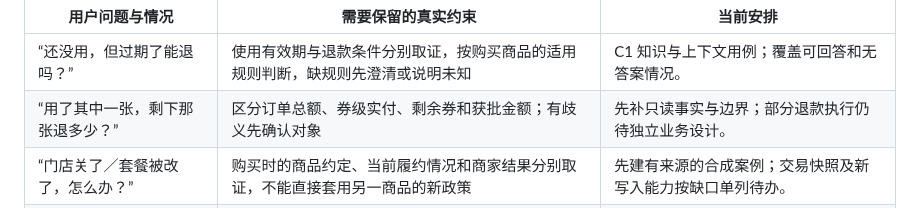
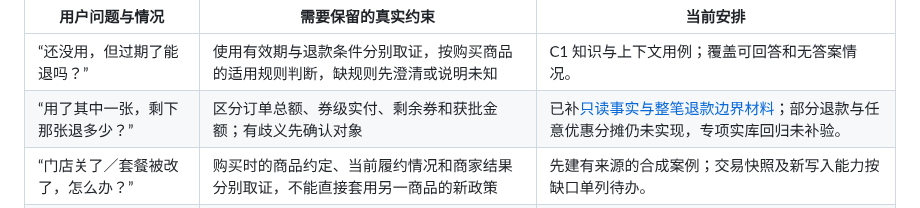
Before and after one commit to erha1499/dave-agent, a Markdown page: plan.md, the part around the change. Drawn GitHub-style.

Commit message:
docs: sync remaining-coupon evidence status

```diff
--- a/plan.md
+++ b/plan.md
@@ -630,7 +630,7 @@ MVP 范围先限于单门店、单张未核销券的整笔模拟退款。使用
 | 用户问题与情况 | 需要保留的真实约束 | 当前安排 |
 | --- | --- | --- |
 | “还没用，但过期了能退吗？” | 使用有效期与退款条件分别取证，按购买商品的适用规则判断，缺规则先澄清或说明未知 | C1 知识与上下文用例；覆盖可回答和无答案情况。 |
-| “用了其中一张，剩下那张退多少？” | 区分订单总额、券级实付、剩余券和获批金额；有歧义先确认对象 | 先补只读事实与边界；部分退款执行仍待独立业务设计。 |
+| “用了其中一张，剩下那张退多少？” | 区分订单总额、券级实付、剩余券和获批金额；有歧义先确认对象 | 已补[只读事实与整笔退款边界材料](./docs/after-sales.md#剩余实付与整笔退款边界审计2026-10-08)；部分退款与任意优惠分摊仍未实现，专项实库回归未补验。 |
 | “门店关了／套餐被改了，怎么办？” | 购买时的商品约定、当前履约情况和商家结果分别取证，不能直接套用另一商品的新政策 | 先建有来源的合成案例；交易快照及新写入能力按缺口单列待办。 |
 | “显示已核销，但我根本没消费。” | 数据库状态与用户争议分别记录，不能仅凭用户陈述撤销核销，也不能虚构已经调查 | 补咨询与争议处理边界，真实核销撤销接口不在当前范围。 |
 | “商家同意退款，为什么钱还没到？” | 商家批准、提交退款、执行结果和到账状态各有来源；渠道或时限未知时不能承诺到账 | 先补状态问答与未知政策；当前演示执行结果不冒称银行到账。 |
```
